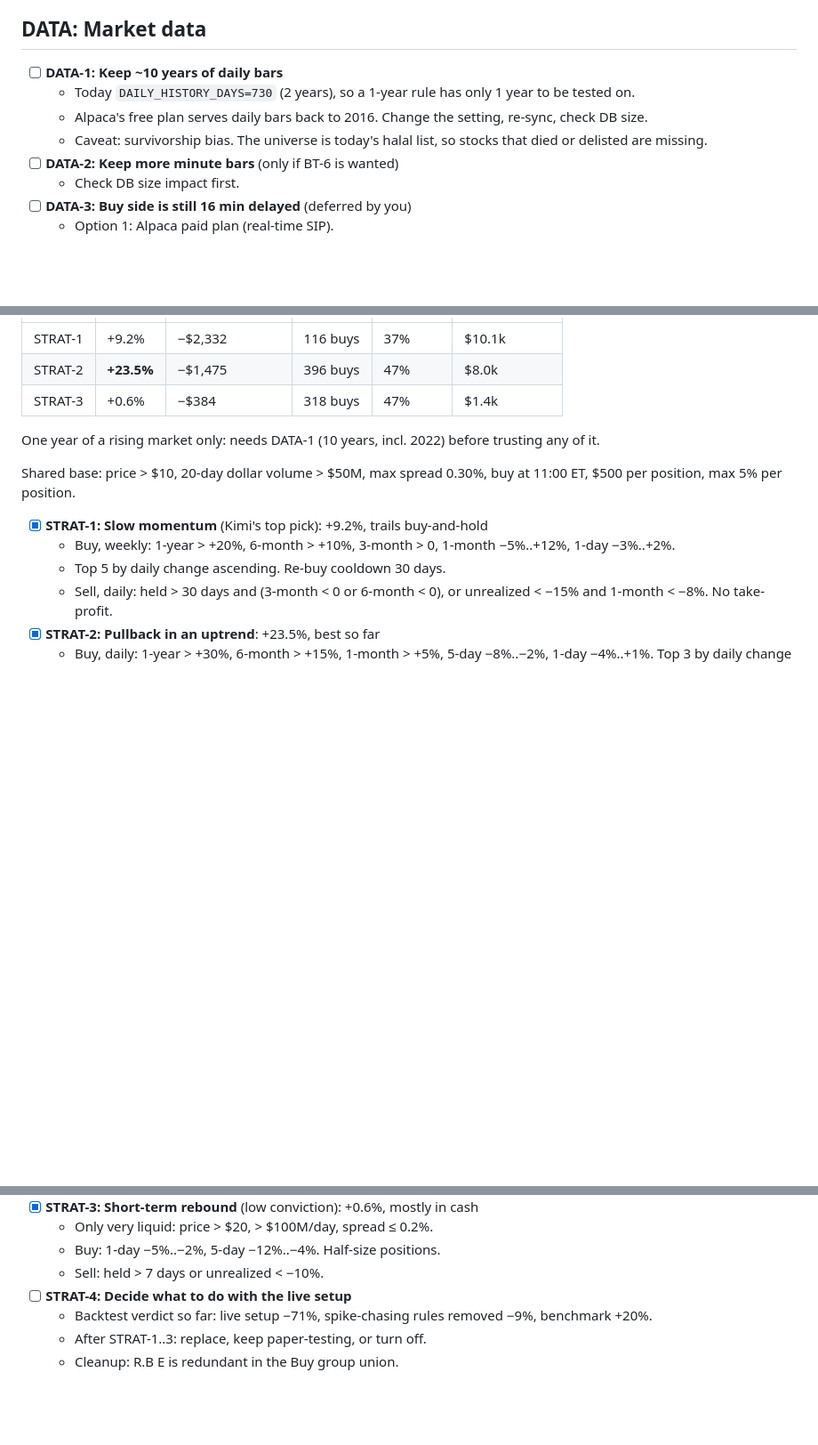
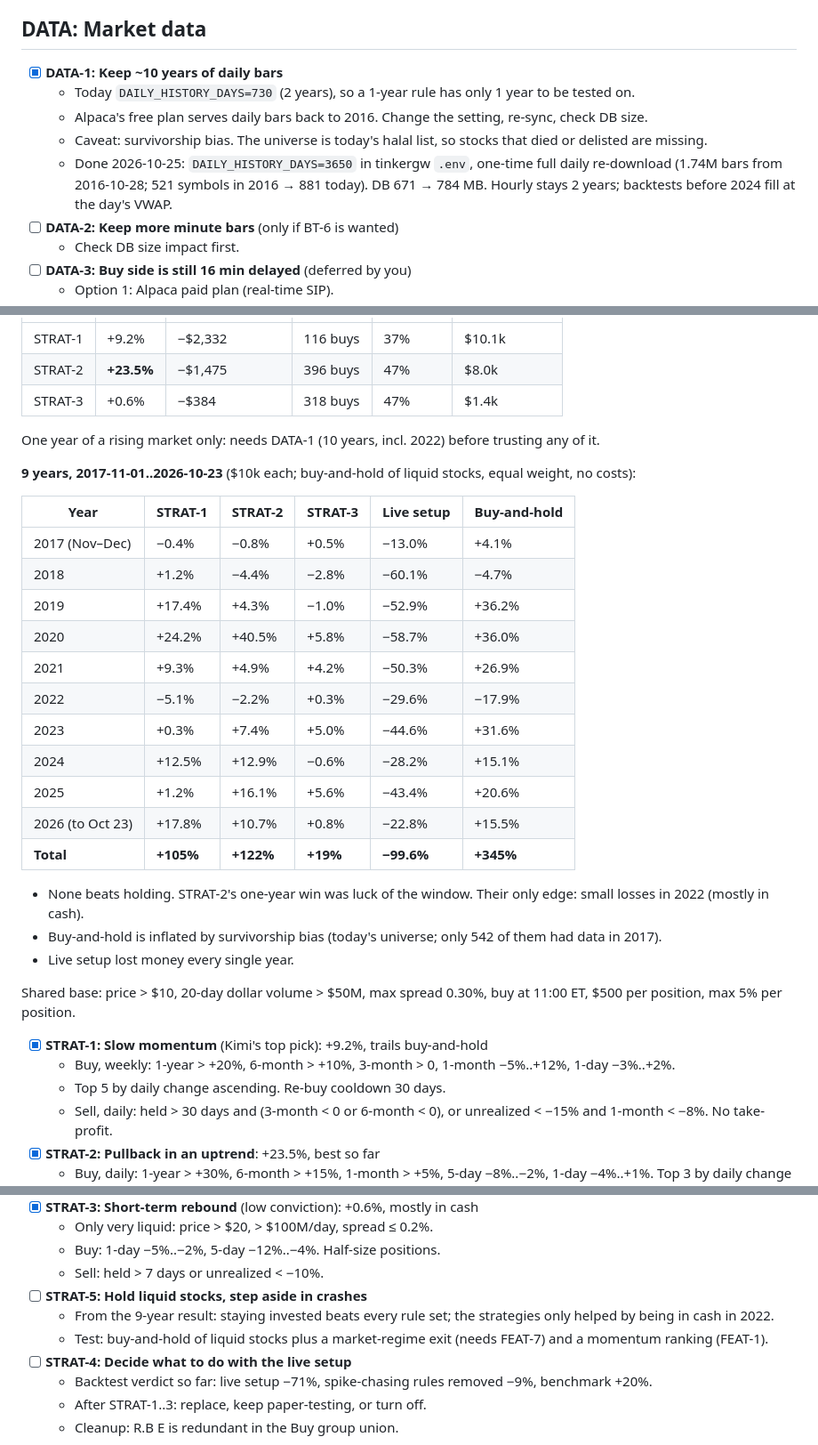
Before and after one commit to mixpro/stocksvest_market, a Markdown page: TODO.md, 3 parts joined by grey strips. Shown at 89% size. GitHub-like rendering; blank space fills up the shorter version.

Commit message:
[docs][chore] - 10 years of daily bars (DATA-1) and the 9-year strategy results
Co-Authored-By: Claude Opus 5.5 <noreply@anthropic.com>
Claude-Session: https://claude.ai/code/session_01B5cxBqU1NiC25jJqJaQHcU

```diff
--- a/TODO.md
+++ b/TODO.md
@@ -45,10 +45,11 @@ Suggested order: BT-1 → BT-2 → STRAT-1..3 → DATA-1 → FEAT-1 → BT-4 →
 
 ## DATA: Market data
 
-- [ ] **DATA-1: Keep ~10 years of daily bars**
+- [x] **DATA-1: Keep ~10 years of daily bars**
   - Today `DAILY_HISTORY_DAYS=730` (2 years), so a 1-year rule has only 1 year to be tested on.
   - Alpaca's free plan serves daily bars back to 2016. Change the setting, re-sync, check DB size.
   - Caveat: survivorship bias. The universe is today's halal list, so stocks that died or delisted are missing.
+  - Done 2026-10-25: `DAILY_HISTORY_DAYS=3650` in tinkergw `.env`, one-time full daily re-download (1.74M bars from 2016-10-28; 521 symbols in 2016 → 881 today). DB 671 → 784 MB. Hourly stays 2 years; backtests before 2024 fill at the day's VWAP.
 - [ ] **DATA-2: Keep more minute bars** (only if BT-6 is wanted)
   - Check DB size impact first.
 - [ ] **DATA-3: Buy side is still 16 min delayed** (deferred by you)
@@ -68,6 +69,26 @@ Built by `scripts/backtest_strategies.py`. Results 2025-10-24..2026-10-23 (liqui
 
 One year of a rising market only: needs DATA-1 (10 years, incl. 2022) before trusting any of it.
 
+**9 years, 2017-11-01..2026-10-23** ($10k each; buy-and-hold of liquid stocks, equal weight, no costs):
+
+| Year | STRAT-1 | STRAT-2 | STRAT-3 | Live setup | Buy-and-hold |
+|---|---|---|---|---|---|
+| 2017 (Nov–Dec) | −0.4% | −0.8% | +0.5% | −13.0% | +4.1% |
+| 2018 | +1.2% | −4.4% | −2.8% | −60.1% | −4.7% |
+| 2019 | +17.4% | +4.3% | −1.0% | −52.9% | +36.2% |
+| 2020 | +24.2% | +40.5% | +5.8% | −58.7% | +36.0% |
+| 2021 | +9.3% | +4.9% | +4.2% | −50.3% | +26.9% |
+| 2022 | −5.1% | −2.2% | +0.3% | −29.6% | −17.9% |
+| 2023 | +0.3% | +7.4% | +5.0% | −44.6% | +31.6% |
+| 2024 | +12.5% | +12.9% | −0.6% | −28.2% | +15.1% |
+| 2025 | +1.2% | +16.1% | +5.6% | −43.4% | +20.6% |
+| 2026 (to Oct 23) | +17.8% | +10.7% | +0.8% | −22.8% | +15.5% |
+| **Total** | **+105%** | **+122%** | **+19%** | **−99.6%** | **+345%** |
+
+- None beats holding. STRAT-2's one-year win was luck of the window. Their only edge: small losses in 2022 (mostly in cash).
+- Buy-and-hold is inflated by survivorship bias (today's universe; only 542 of them had data in 2017).
+- Live setup lost money every single year.
+
 Shared base: price > $10, 20-day dollar volume > $50M, max spread 0.30%, buy at 11:00 ET, $500 per position, max 5% per position.
 
 - [x] **STRAT-1: Slow momentum** (Kimi's top pick): +9.2%, trails buy-and-hold
@@ -81,6 +102,9 @@ Shared base: price > $10, 20-day dollar volume > $50M, max spread 0.30%, buy at
   - Only very liquid: price > $20, > $100M/day, spread ≤ 0.2%.
   - Buy: 1-day −5%..−2%, 5-day −12%..−4%. Half-size positions.
   - Sell: held > 7 days or unrealized < −10%.
+- [ ] **STRAT-5: Hold liquid stocks, step aside in crashes**
+  - From the 9-year result: staying invested beats every rule set; the strategies only helped by being in cash in 2022.
+  - Test: buy-and-hold of liquid stocks plus a market-regime exit (needs FEAT-7) and a momentum ranking (FEAT-1).
 - [ ] **STRAT-4: Decide what to do with the live setup**
   - Backtest verdict so far: live setup −71%, spike-chasing rules removed −9%, benchmark +20%.
   - After STRAT-1..3: replace, keep paper-testing, or turn off.
```
